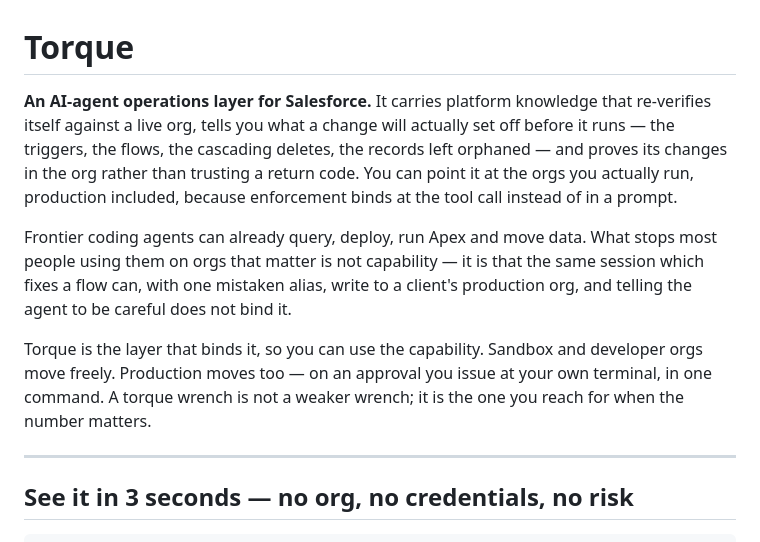
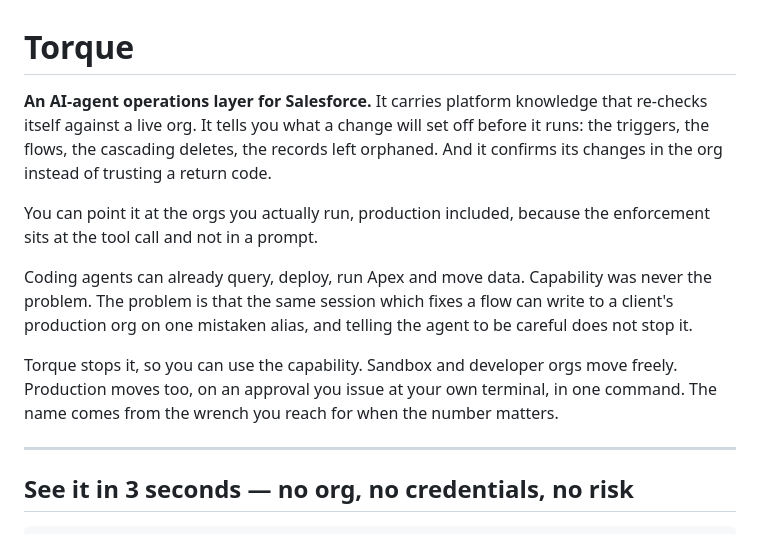
Before and after one commit to omoji-personal/torque, a Markdown page: README.md, the part around the change. Drawn GitHub-style.

Commit message:
the tone was the shape, not the punctuation
The em-dash count is the symptom people quote. The tell in this prose is the
paragraph that ends by restating its own lesson, in a symmetrical not-X-it-is-Y
frame, doing work the paragraph had already done. The README first screen had
three of those in fifteen lines, plus a sixty-word opening sentence carrying
five em-dashes.

Rewritten: zero em-dashes, zero rather-than pivots, the aphorisms gone. The
torque-wrench line survives in plainer clothes, as the name comes from the
wrench you reach for when the number matters, because it is the only sentence
that explains why the product is called this. The version it replaces was the
closing aphorism it is now not.

Scope stops here on purpose. The guide carries 163 em-dashes across fourteen
typeset pages. Fixing the cover alone leaves the front page in one voice and the
body in another, and fixing all of it means rebuilding a designed artifact with
nobody looking at the result. It is also the cheapest place for this tone to
sit, because the README already discloses that agents wrote most of this, so a
reader who opens the PDF has been told. Reopen it if the guide ever ships
detached from that disclosure.

clean_ip PASS, claimed_counts PASS, public_description_accurate PASS.

Co-Authored-By: Claude Opus 5 (1M context) <noreply@anthropic.com>
Claude-Session: https://claude.ai/code/session_019koR6dcvWzvRafCyKSiYui

```diff
--- a/README.md
+++ b/README.md
@@ -1,19 +1,20 @@
 # Torque
 
-**An AI-agent operations layer for Salesforce.** It carries platform knowledge that re-verifies
-itself against a live org, tells you what a change will actually set off before it runs — the
-triggers, the flows, the cascading deletes, the records left orphaned — and proves its changes in
-the org rather than trusting a return code. You can point it at the orgs you actually run,
-production included, because enforcement binds at the tool call instead of in a prompt.
+**An AI-agent operations layer for Salesforce.** It carries platform knowledge that re-checks
+itself against a live org. It tells you what a change will set off before it runs: the triggers,
+the flows, the cascading deletes, the records left orphaned. And it confirms its changes in the
+org instead of trusting a return code.
 
-Frontier coding agents can already query, deploy, run Apex and move data. What stops most people
-using them on orgs that matter is not capability — it is that the same session which fixes a flow
-can, with one mistaken alias, write to a client's production org, and telling the agent to be
-careful does not bind it.
+You can point it at the orgs you actually run, production included, because the enforcement sits
+at the tool call and not in a prompt.
 
-Torque is the layer that binds it, so you can use the capability. Sandbox and developer orgs move
-freely. Production moves too — on an approval you issue at your own terminal, in one command. A
-torque wrench is not a weaker wrench; it is the one you reach for when the number matters.
+Coding agents can already query, deploy, run Apex and move data. Capability was never the problem.
+The problem is that the same session which fixes a flow can write to a client's production org on
+one mistaken alias, and telling the agent to be careful does not stop it.
+
+Torque stops it, so you can use the capability. Sandbox and developer orgs move freely.
+Production moves too, on an approval you issue at your own terminal, in one command. The name
+comes from the wrench you reach for when the number matters.
 
 ---
 
```
